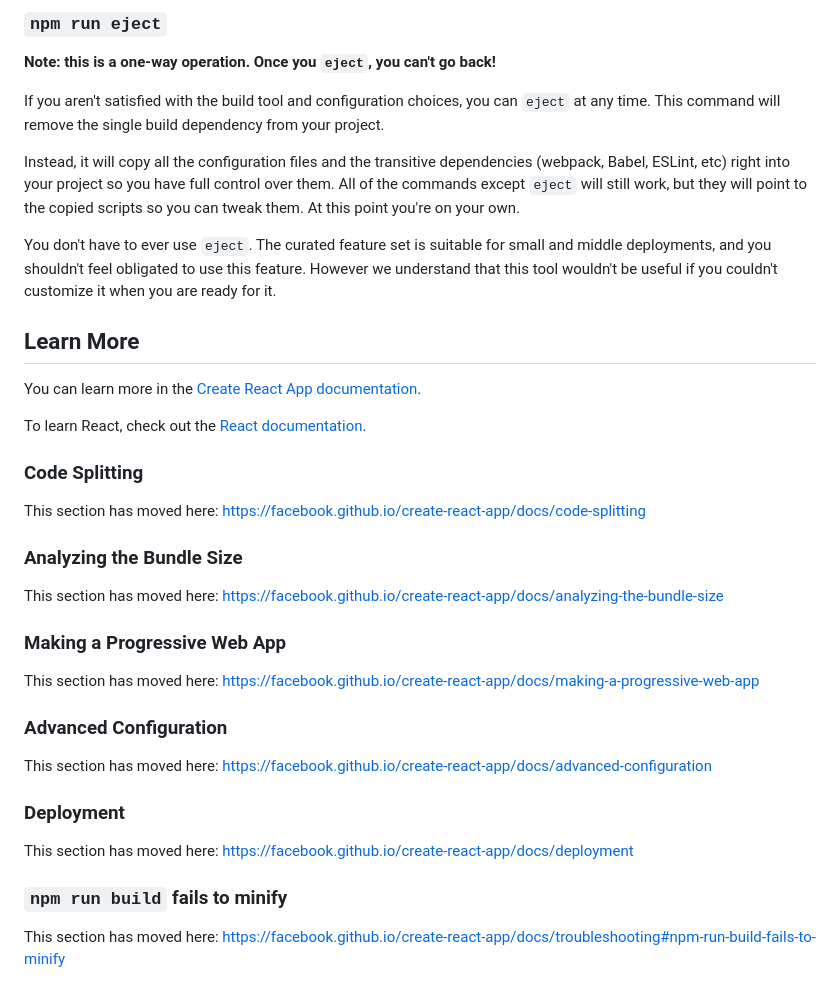
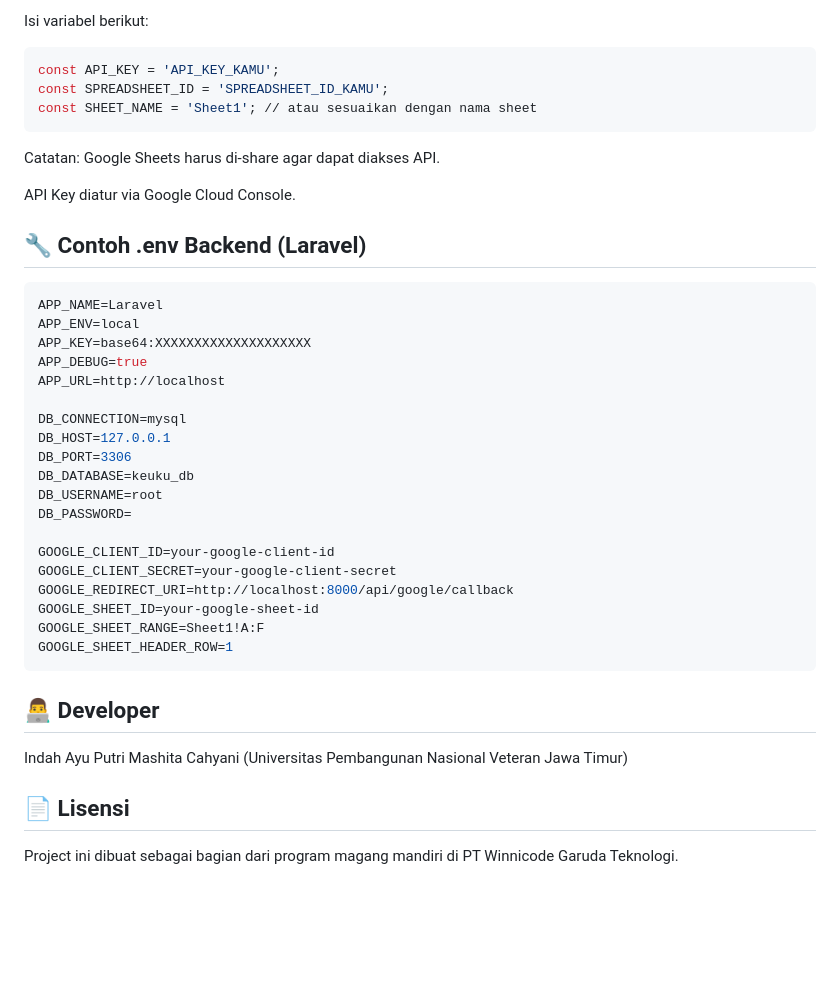
Before and after one commit to woodyuser/webkeuanganku-week7, a Markdown page: README.md, the part around one of its changes. Drawn GitHub-style; blank space fills up the shorter version.

````diff
--- a/README.md
+++ b/README.md
@@ -31,40 +73,42 @@ See the section about [deployment](https://facebook.github.io/create-react-app/d
 
-### `npm run eject`
+Isi variabel berikut:
+```bash
+const API_KEY = 'API_KEY_KAMU';
+const SPREADSHEET_ID = 'SPREADSHEET_ID_KAMU';
+const SHEET_NAME = 'Sheet1'; // atau sesuaikan dengan nama sheet
+```
 
-**Note: this is a one-way operation. Once you `eject`, you can't go back!**
+Catatan:
+Google Sheets harus di-share agar dapat diakses API.
 
-If you aren't satisfied with the build tool and configuration choices, you can `eject` at any time. This command will remove the single build dependency from your project.
+API Key diatur via Google Cloud Console.
 
-Instead, it will copy all the configuration files and the transitive dependencies (webpack, Babel, ESLint, etc) right into your project so you have full control over them. All of the commands except `eject` will still work, but they will point to the copied scripts so you can tweak them. At this point you're on your own.
+## 🔧 Contoh .env Backend (Laravel)
+```bash
+APP_NAME=Laravel
+APP_ENV=local
+APP_KEY=base64:XXXXXXXXXXXXXXXXXXXX
+APP_DEBUG=true
+APP_URL=http://localhost
 
-You don't have to ever use `eject`. The curated feature set is suitable for small and middle deployments, and you shouldn't feel obligated to use this feature. However we understand that this tool wouldn't be useful if you couldn't customize it when you are ready for it.
+DB_CONNECTION=mysql
+DB_HOST=127.0.0.1
+DB_PORT=3306
+DB_DATABASE=keuku_db
+DB_USERNAME=root
+DB_PASSWORD=
 
-## Learn More
+GOOGLE_CLIENT_ID=your-google-client-id
+GOOGLE_CLIENT_SECRET=your-google-client-secret
+GOOGLE_REDIRECT_URI=http://localhost:8000/api/google/callback
+GOOGLE_SHEET_ID=your-google-sheet-id
+GOOGLE_SHEET_RANGE=Sheet1!A:F
+GOOGLE_SHEET_HEADER_ROW=1
+```
 
-You can learn more in the [Create React App documentation](https://facebook.github.io/create-react-app/docs/getting-started).
+## 👨‍💻 Developer
+Indah Ayu Putri Mashita Cahyani
+(Universitas Pembangunan Nasional Veteran Jawa Timur)
 
-To learn React, check out the [React documentation](https://reactjs.org/).
-
-### Code Splitting
-
-This section has moved here: [https://facebook.github.io/create-react-app/docs/code-splitting](https://facebook.github.io/create-react-app/docs/code-splitting)
-
-### Analyzing the Bundle Size
-
-This section has moved here: [https://facebook.github.io/create-react-app/docs/analyzing-the-bundle-size](https://facebook.github.io/create-react-app/docs/analyzing-the-bundle-size)
-
-### Making a Progressive Web App
-
-This section has moved here: [https://facebook.github.io/create-react-app/docs/making-a-progressive-web-app](https://facebook.github.io/create-react-app/docs/making-a-progressive-web-app)
-
-### Advanced Configuration
-
-This section has moved here: [https://facebook.github.io/create-react-app/docs/advanced-configuration](https://facebook.github.io/create-react-app/docs/advanced-configuration)
-
-### Deployment
-
-This section has moved here: [https://facebook.github.io/create-react-app/docs/deployment](https://facebook.github.io/create-react-app/docs/deployment)
-
-### `npm run build` fails to minify
-
-This section has moved here: [https://facebook.github.io/create-react-app/docs/troubleshooting#npm-run-build-fails-to-minify](https://facebook.github.io/create-react-app/docs/troubleshooting#npm-run-build-fails-to-minify)
+## 📄 Lisensi
+Project ini dibuat sebagai bagian dari program magang mandiri di PT Winnicode Garuda Teknologi.
````
Also changed, not shown: other parts of README.md (+60 -18 lines).
